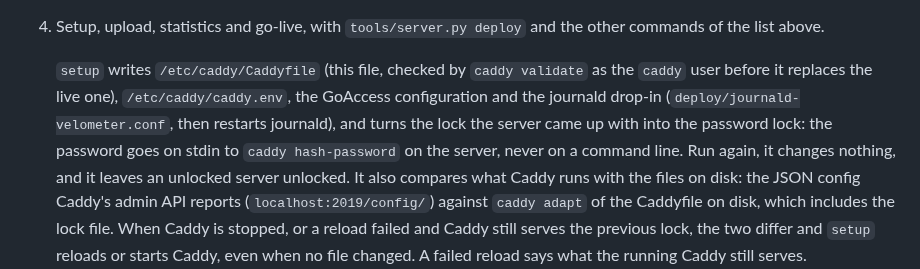
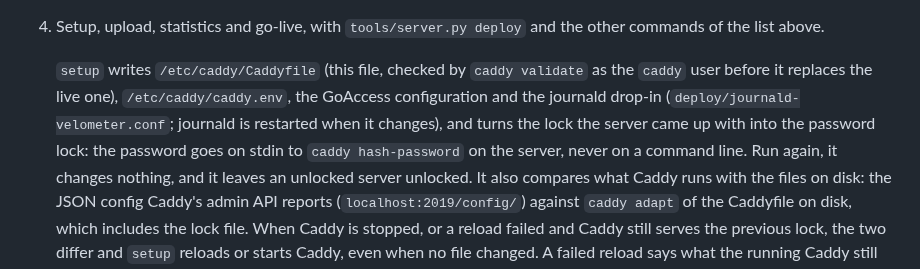
Before and after one commit to senzelden/velometer, a Markdown page: docs/deploy.md, the part around the change. GitHub-like rendering.

```diff
--- a/docs/deploy.md
+++ b/docs/deploy.md
@@ -242,8 +242,8 @@ The steps in detail:
 
    `setup` writes `/etc/caddy/Caddyfile` (this file, checked by `caddy validate` as the `caddy`
    user before it replaces the live one), `/etc/caddy/caddy.env`, the GoAccess configuration and
-   the journald drop-in (`deploy/journald-velometer.conf`, then restarts journald),
-   and turns the lock the server came up with into the password lock: the password goes on stdin
+   the journald drop-in (`deploy/journald-velometer.conf`; journald is restarted when it
+   changes), and turns the lock the server came up with into the password lock: the password goes on stdin
    to `caddy hash-password` on the server, never on a command line. Run again, it changes
    nothing, and it leaves an unlocked server unlocked. It also compares what Caddy runs with the
    files on disk: the JSON config Caddy's admin API reports (`localhost:2019/config/`) against
```
Also changed, not shown: docs/superpowers/rulings-m16.md (+43 -0 lines).
